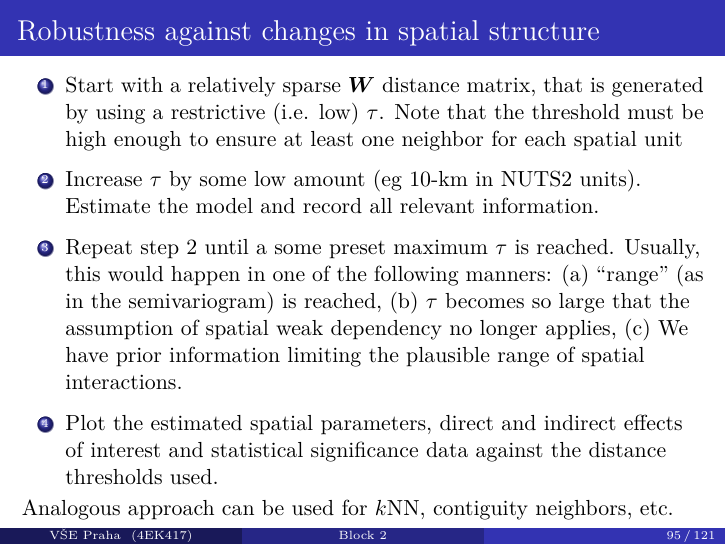
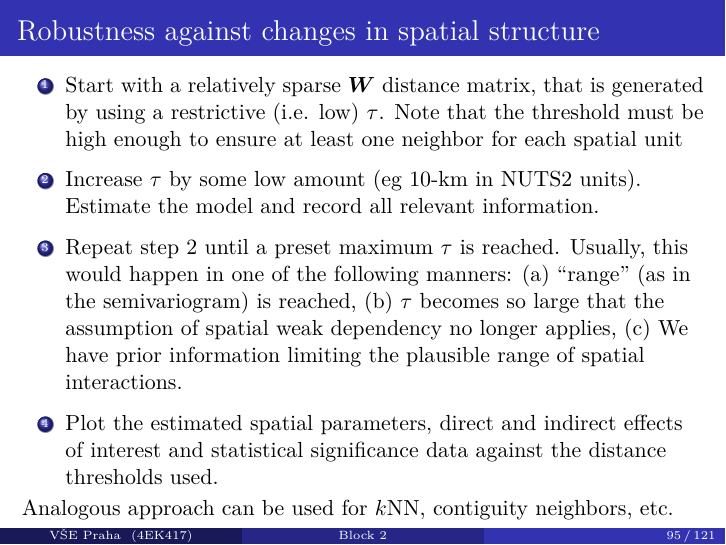
Before and after one commit to formanektomas/Praktikum_z_ekonometrie_4EK417, LaTeX slides (Block_2.tex): page 95 of 121. Compiled offline with pdfLaTeX.

Commit message:
Block 2 typo correction

```diff
--- a/Block_2.tex
+++ b/Block_2.tex
@@ -1381,7 +1381,7 @@ into \hspace{3.3cm} $\frac{\partial E(\bm{y})}{\partial \bm{x}_k}
 \medskip
 \item Increase $\tau$ by some low amount (eg 10-km in NUTS2 units). Estimate the model and record all relevant information.
 \medskip
-\item Repeat step 2 until a some preset maximum $\tau$ is reached. Usually, this would happen in one of the following manners: (a) ``range'' (as in the semivariogram) is reached, (b) $\tau$ becomes so large that the assumption of spatial weak dependency no longer applies, (c) We have prior information limiting the plausible range of spatial interactions.
+\item Repeat step 2 until a preset maximum $\tau$ is reached. Usually, this would happen in one of the following manners: (a) ``range'' (as in the semivariogram) is reached, (b) $\tau$ becomes so large that the assumption of spatial weak dependency no longer applies, (c) We have prior information limiting the plausible range of spatial interactions.
 \medskip
 \item Plot the estimated spatial parameters, direct and indirect effects of interest and statistical significance data  against the distance thresholds used.
 \end{enumerate}
```
